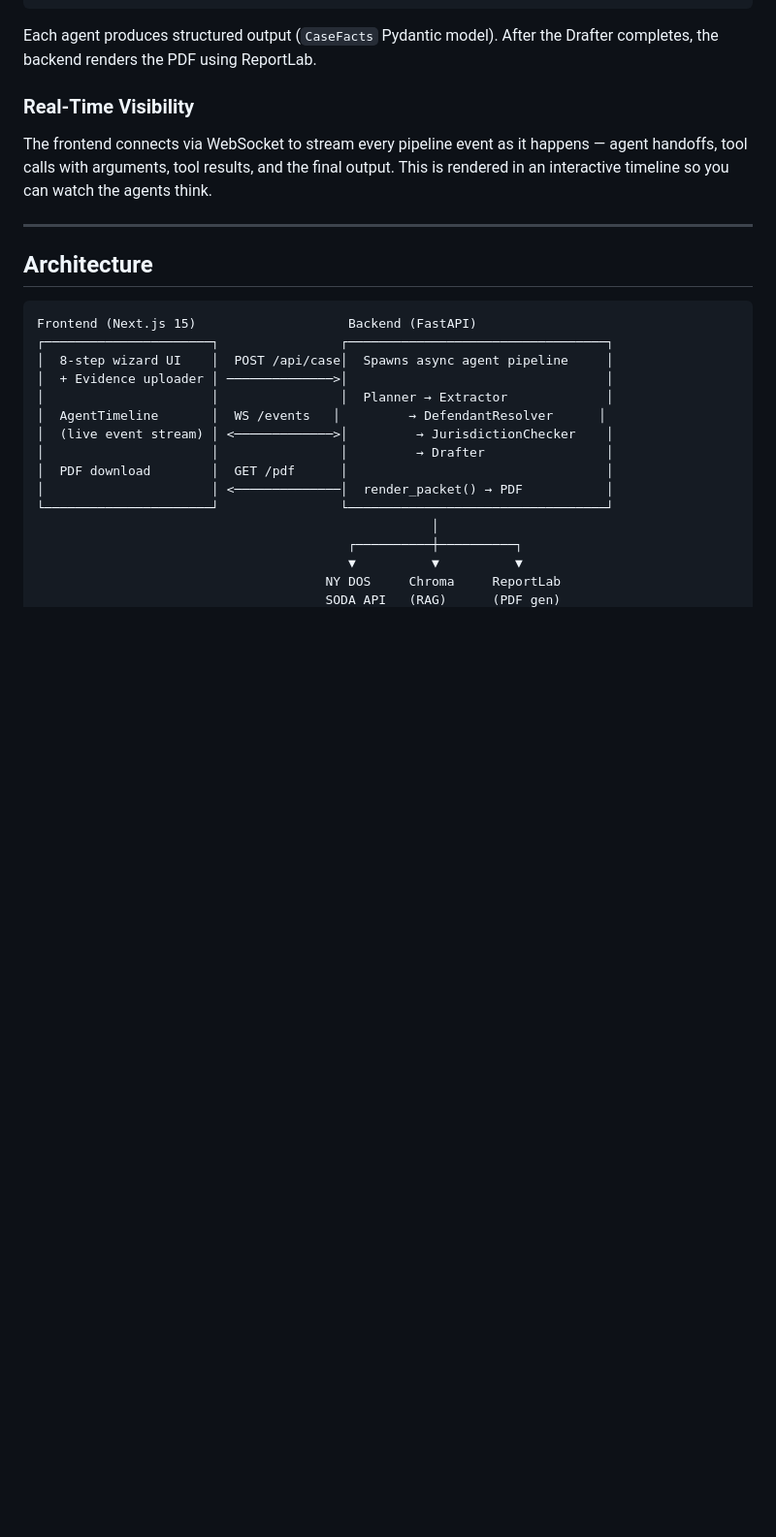
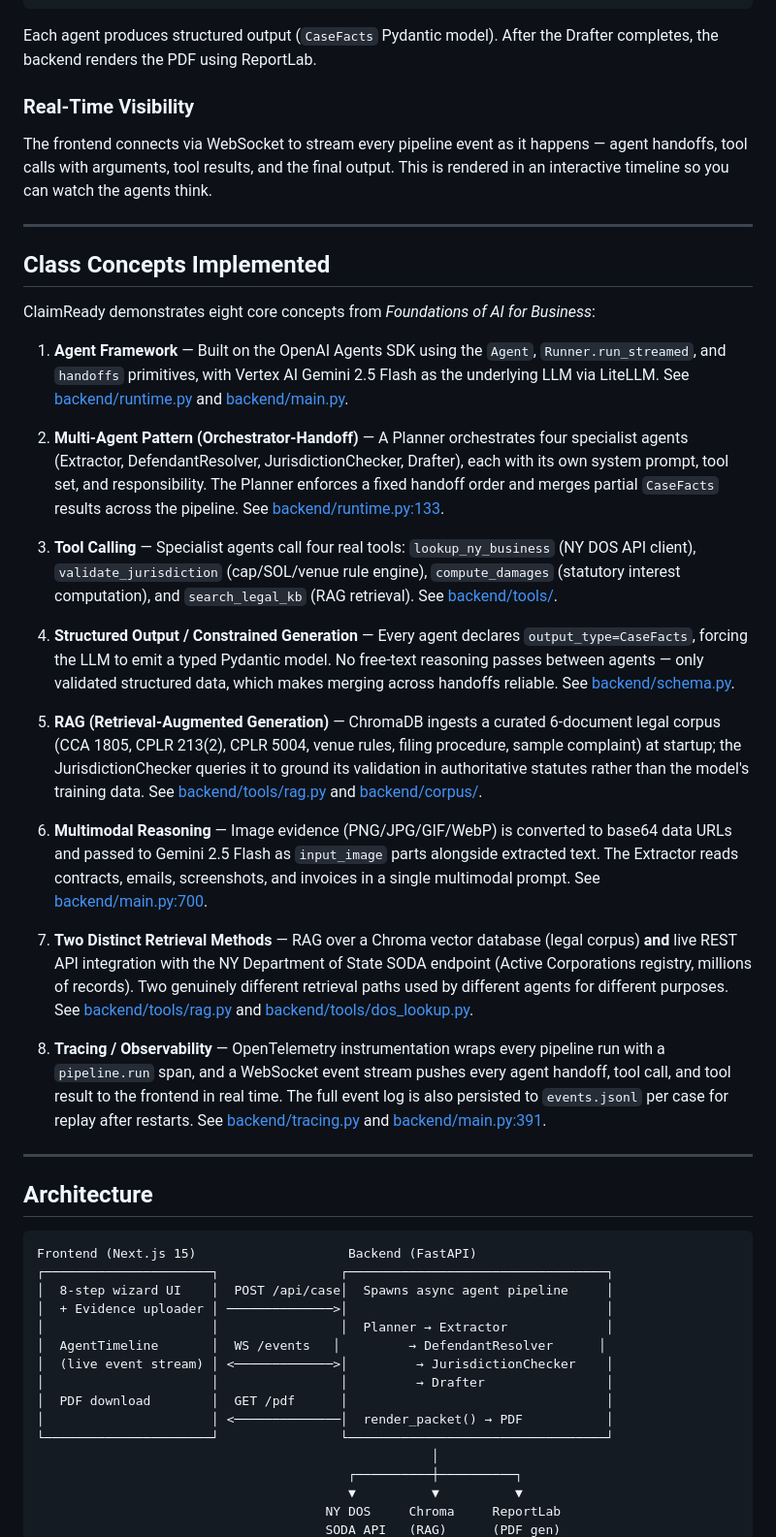
Before and after one commit to Agentic-AI-Project-Columbia/claimready, a Markdown page: README.md, the part around the change. Shown at 97% size. Drawn GitHub-style; blank space fills up the shorter version.

Commit message:
Document the eight class concepts in README
Add a Class Concepts Implemented section mapping each graded concept
(agent framework, multi-agent orchestrator-handoff, tool calling,
structured output, RAG, multimodal, two retrieval methods, tracing) to
its concrete implementation file and line.

Co-Authored-By: Claude Opus 4.7 <noreply@anthropic.com>

```diff
--- a/README.md
+++ b/README.md
@@ -79,6 +79,28 @@ Each agent produces structured output (`CaseFacts` Pydantic model). After the Dr
 ### Real-Time Visibility
 
 The frontend connects via WebSocket to stream every pipeline event as it happens — agent handoffs, tool calls with arguments, tool results, and the final output. This is rendered in an interactive timeline so you can watch the agents think.
+
+---
+
+## Class Concepts Implemented
+
+ClaimReady demonstrates eight core concepts from *Foundations of AI for Business*:
+
+1. **Agent Framework** — Built on the OpenAI Agents SDK using the `Agent`, `Runner.run_streamed`, and `handoffs` primitives, with Vertex AI Gemini 2.5 Flash as the underlying LLM via LiteLLM. See [backend/runtime.py](backend/runtime.py) and [backend/main.py](backend/main.py).
+
+2. **Multi-Agent Pattern (Orchestrator-Handoff)** — A Planner orchestrates four specialist agents (Extractor, DefendantResolver, JurisdictionChecker, Drafter), each with its own system prompt, tool set, and responsibility. The Planner enforces a fixed handoff order and merges partial `CaseFacts` results across the pipeline. See [backend/runtime.py:133](backend/runtime.py:133).
+
+3. **Tool Calling** — Specialist agents call four real tools: `lookup_ny_business` (NY DOS API client), `validate_jurisdiction` (cap/SOL/venue rule engine), `compute_damages` (statutory interest computation), and `search_legal_kb` (RAG retrieval). See [backend/tools/](backend/tools/).
+
+4. **Structured Output / Constrained Generation** — Every agent declares `output_type=CaseFacts`, forcing the LLM to emit a typed Pydantic model. No free-text reasoning passes between agents — only validated structured data, which makes merging across handoffs reliable. See [backend/schema.py](backend/schema.py).
+
+5. **RAG (Retrieval-Augmented Generation)** — ChromaDB ingests a curated 6-document legal corpus (CCA 1805, CPLR 213(2), CPLR 5004, venue rules, filing procedure, sample complaint) at startup; the JurisdictionChecker queries it to ground its validation in authoritative statutes rather than the model's training data. See [backend/tools/rag.py](backend/tools/rag.py) and [backend/corpus/](backend/corpus/).
+
+6. **Multimodal Reasoning** — Image evidence (PNG/JPG/GIF/WebP) is converted to base64 data URLs and passed to Gemini 2.5 Flash as `input_image` parts alongside extracted text. The Extractor reads contracts, emails, screenshots, and invoices in a single multimodal prompt. See [backend/main.py:700](backend/main.py:700).
+
+7. **Two Distinct Retrieval Methods** — RAG over a Chroma vector database (legal corpus) **and** live REST API integration with the NY Department of State SODA endpoint (Active Corporations registry, millions of records). Two genuinely different retrieval paths used by different agents for different purposes. See [backend/tools/rag.py](backend/tools/rag.py) and [backend/tools/dos_lookup.py](backend/tools/dos_lookup.py).
+
+8. **Tracing / Observability** — OpenTelemetry instrumentation wraps every pipeline run with a `pipeline.run` span, and a WebSocket event stream pushes every agent handoff, tool call, and tool result to the frontend in real time. The full event log is also persisted to `events.jsonl` per case for replay after restarts. See [backend/tracing.py](backend/tracing.py) and [backend/main.py:391](backend/main.py:391).
 
 ---
 
```
